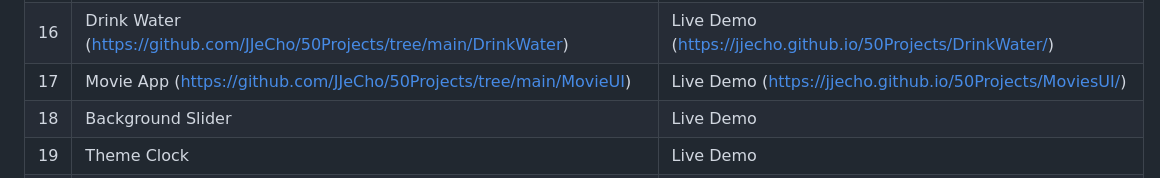
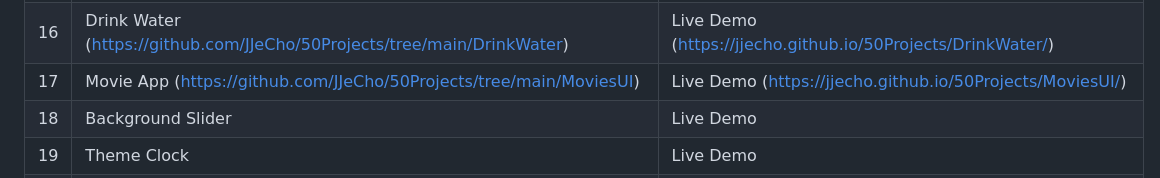
Before and after one commit to JJeCho/50Projects, a Markdown page: README.md, the part around the change. GitHub-like rendering.

```diff
--- a/README.md
+++ b/README.md
@@ -22,7 +22,7 @@ This repository serves as the main hub for all projects featured in the course.
 | 14  | Animated Navigation (https://github.com/JJeCho/50Projects/tree/main/AnimatedNavigation) | Live Demo (https://jjecho.github.io/50Projects/AnimatedNavigation/) |
 | 15  | Incrementing Counter (https://github.com/JJeCho/50Projects/tree/main/IncrementCounter) | Live Demo (https://jjecho.github.io/50Projects/IncrementCounter/) |
 | 16  | Drink Water (https://github.com/JJeCho/50Projects/tree/main/DrinkWater) | Live Demo (https://jjecho.github.io/50Projects/DrinkWater/) |
-| 17  | Movie App (https://github.com/JJeCho/50Projects/tree/main/MovieUI)| Live Demo (https://jjecho.github.io/50Projects/MoviesUI/) |
+| 17  | Movie App (https://github.com/JJeCho/50Projects/tree/main/MoviesUI)| Live Demo (https://jjecho.github.io/50Projects/MoviesUI/) |
 | 18  | Background Slider | Live Demo |
 | 19  | Theme Clock | Live Demo |
 | 20  | Button Ripple Effect| Live Demo |
```
